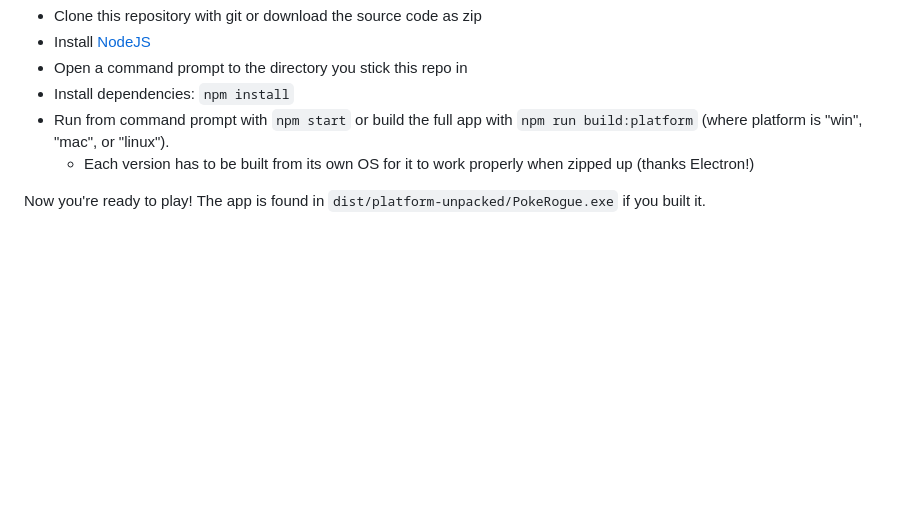
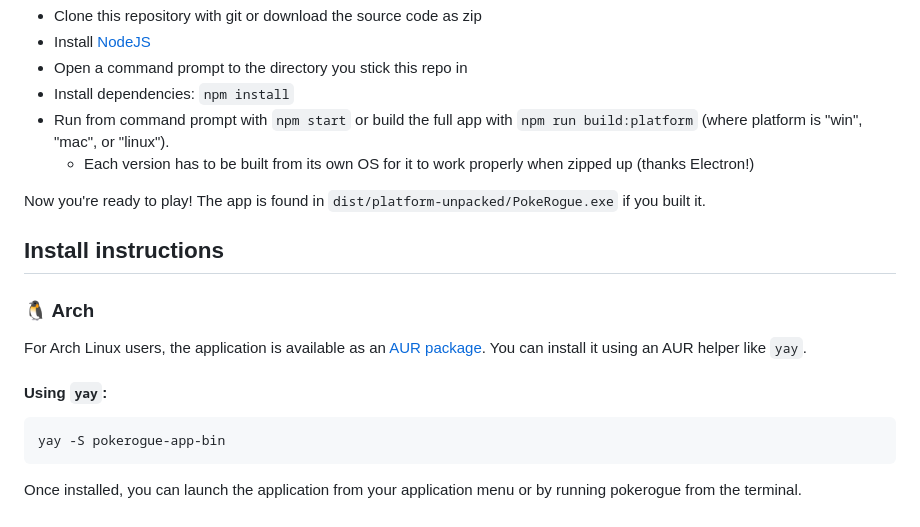
Before and after one commit to Admiral-Billy/Pokerogue-App, a Markdown page: README.md, the part around the change. Rendered like a GitHub page; blank space fills up the shorter version.

Commit message:
Update README.md to include AUR package

````diff
--- a/README.md
+++ b/README.md
@@ -35,3 +35,15 @@ The menu at the top has a list of utilities as well as their shortcuts, but they
   - Each version has to be built from its own OS for it to work properly when zipped up (thanks Electron!)
 
 Now you're ready to play! The app is found in `dist/platform-unpacked/PokeRogue.exe` if you built it.
+
+## Install instructions
+
+### 🐧 Arch
+For Arch Linux users, the application is available as an [AUR package](https://aur.archlinux.org/packages/pokerogue-app-bin). You can install it using an AUR helper like `yay`.
+
+#### Using `yay`:
+```sh
+yay -S pokerogue-app-bin
+```
+
+Once installed, you can launch the application from your application menu or by running pokerogue from the terminal.
````
